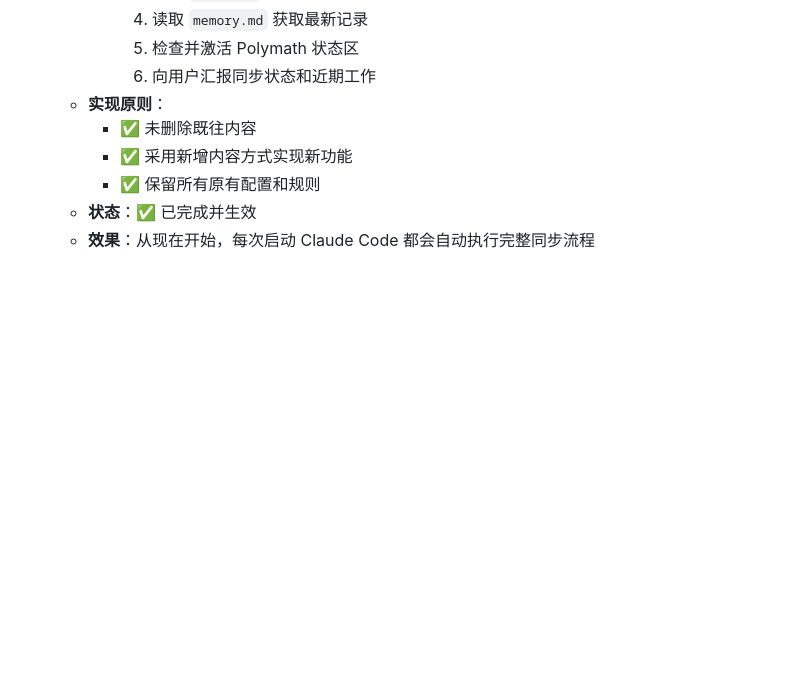
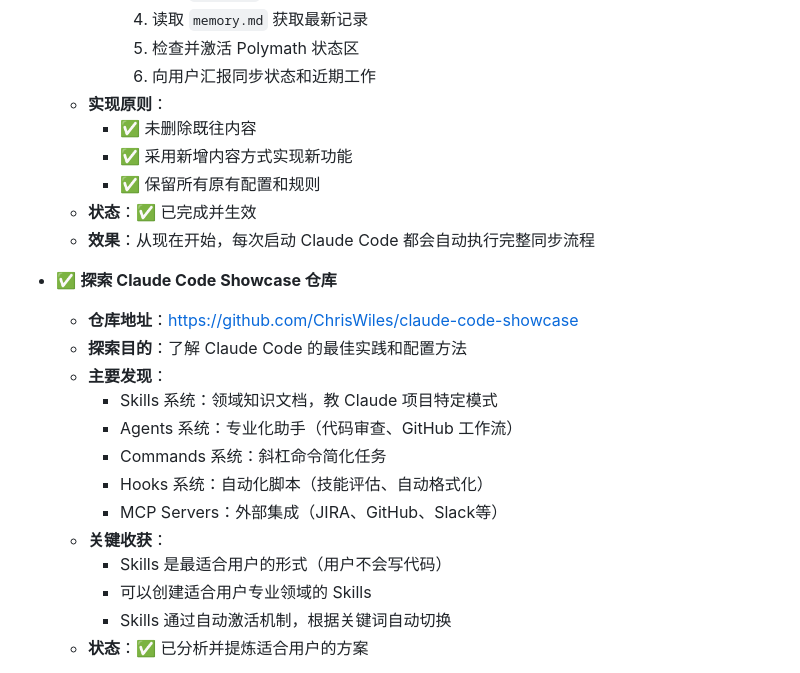
Before and after one commit to lartemac/VPT--, a Markdown page: memory.md, the part around one of its changes. Drawn GitHub-style; blank space fills up the shorter version.

```diff
--- a/memory.md
+++ b/memory.md
@@ -140,3 +140,19 @@
     - ✅ 保留所有原有配置和规则
   - **状态**：✅ 已完成并生效
   - **效果**：从现在开始，每次启动 Claude Code 都会自动执行完整同步流程
+
+- ✅ **探索 Claude Code Showcase 仓库**
+  - **仓库地址**：https://github.com/ChrisWiles/claude-code-showcase
+  - **探索目的**：了解 Claude Code 的最佳实践和配置方法
+  - **主要发现**：
+    - Skills 系统：领域知识文档，教 Claude 项目特定模式
+    - Agents 系统：专业化助手（代码审查、GitHub 工作流）
+    - Commands 系统：斜杠命令简化任务
+    - Hooks 系统：自动化脚本（技能评估、自动格式化）
+    - MCP Servers：外部集成（JIRA、GitHub、Slack等）
+  - **关键收获**：
+    - Skills 是最适合用户的形式（用户不会写代码）
+    - 可以创建适合用户专业领域的 Skills
+    - Skills 通过自动激活机制，根据关键词自动切换
+  - **状态**：✅ 已分析并提炼适合用户的方案
+
```
Also changed, not shown: other parts of memory.md (+66 -0 lines).
